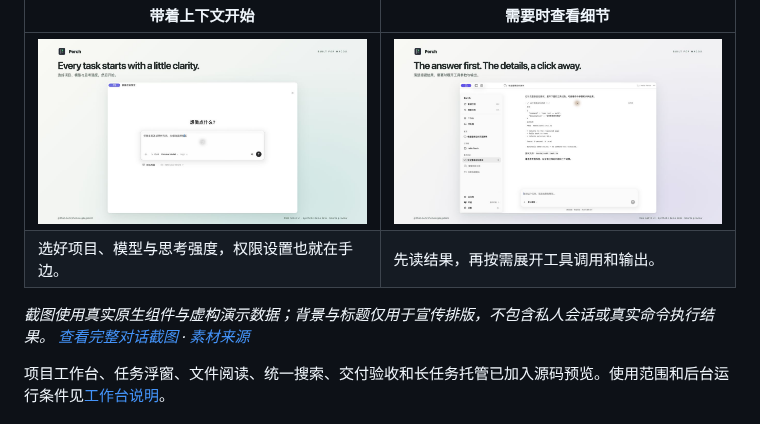
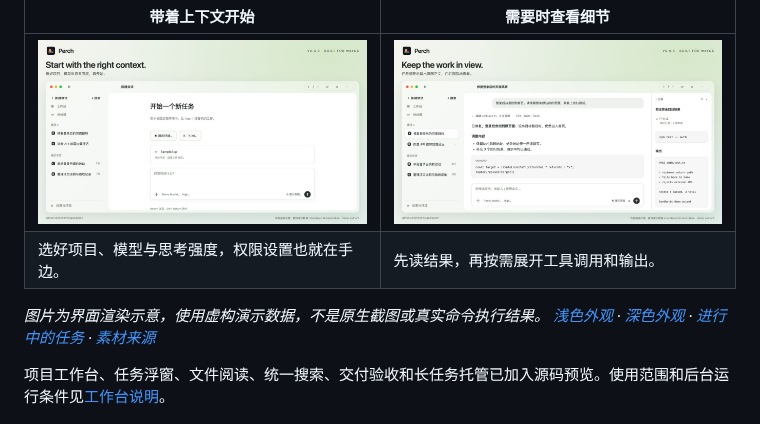
Before and after one commit to chenweigao/perch, a Markdown page: README.zh-CN.md, the part around one of its changes. Drawn GitHub-style; pictures changed too: docs/images/perch-new-session.png (added), docs/images/perch-tool-details.png (added).

```diff
--- a/README.zh-CN.md
+++ b/README.zh-CN.md
@@ -12,11 +15,11 @@
 
 | 带着上下文开始 | 需要时查看细节 |
 | --- | --- |
-| [![新建任务时选择项目、模型与思考强度](docs/images/perch-showcase-start.jpg)](docs/images/perch-new-session.jpg) | [![在对话中展开工具参数和输出](docs/images/perch-showcase-details.jpg)](docs/images/perch-tool-details.jpg) |
+| [![新建任务时选择项目、模型与思考强度](docs/images/perch-new-session.png)](docs/images/perch-new-session.png) | [![在一体右栏中查看任务详情和输出](docs/images/perch-tool-details.png)](docs/images/perch-tool-details.png) |
 | 选好项目、模型与思考强度，权限设置也就在手边。 | 先读结果，再按需展开工具调用和输出。 |
 
-*截图使用真实原生组件与虚构演示数据；背景与标题仅用于宣传排版，不包含私人会话或真实命令执行结果。
-[查看完整对话截图](docs/images/perch-overview.jpg) · [素材来源](docs/showcase/README.md)*
+*图片为界面渲染示意，使用虚构演示数据，不是原生截图或真实命令执行结果。
+[浅色外观](docs/images/perch-overview.png) · [深色外观](docs/images/perch-overview-dark.png) · [进行中的任务](docs/images/perch-progress.png) · [素材来源](docs/showcase/README.md)*
 
 项目工作台、任务浮窗、文件阅读、统一搜索、交付验收和长任务托管已加入源码预览。使用范围和后台运行条件见[工作台说明](docs/WORKSPACE.md)。
 
```
Also changed, not shown: other parts of README.zh-CN.md (+4 -1 lines), README.md (+9 -7 lines), docs/showcase/README.md (+25 -33 lines), docs/images/perch-overview-dark.png (added), docs/images/perch-overview.png (added), docs/images/perch-progress.png (added), 1 other file.
